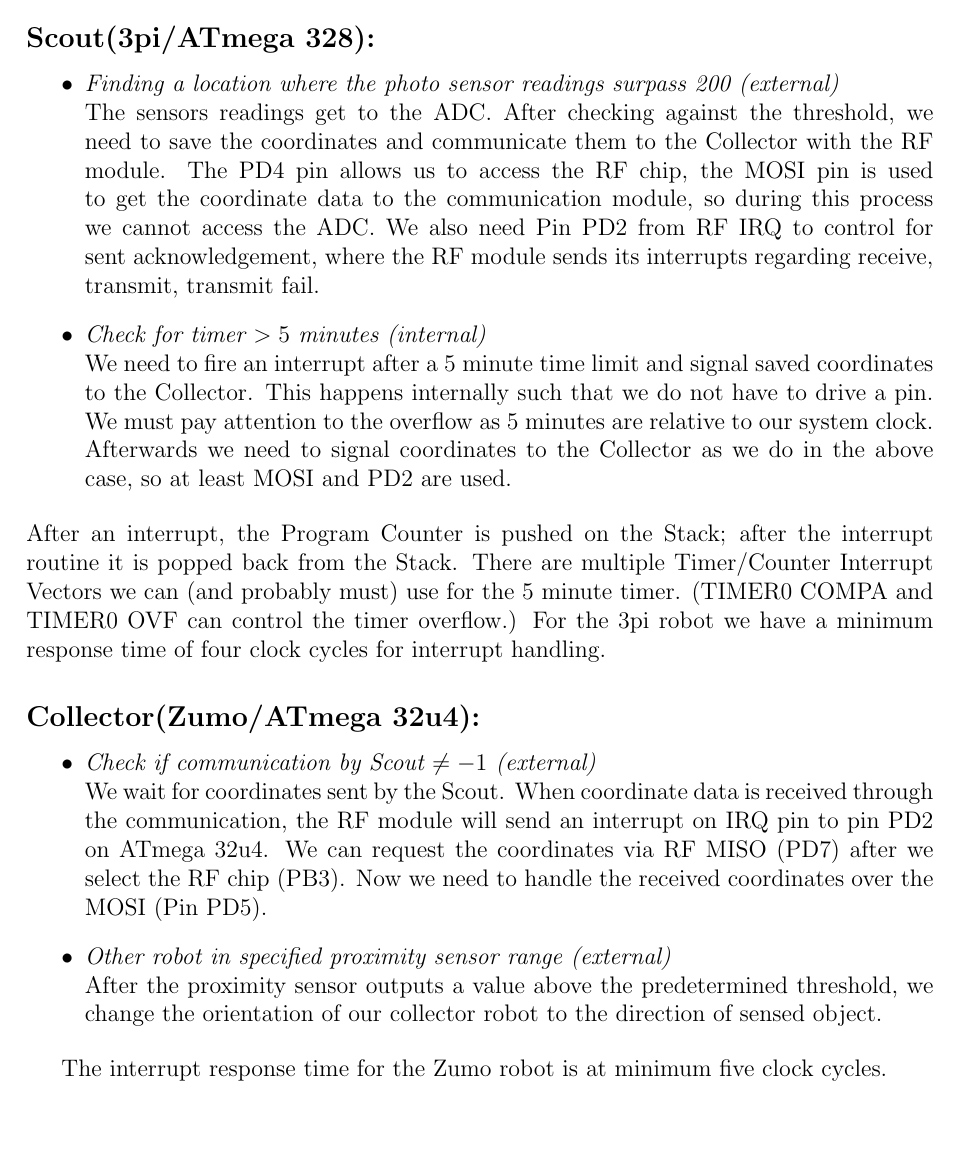
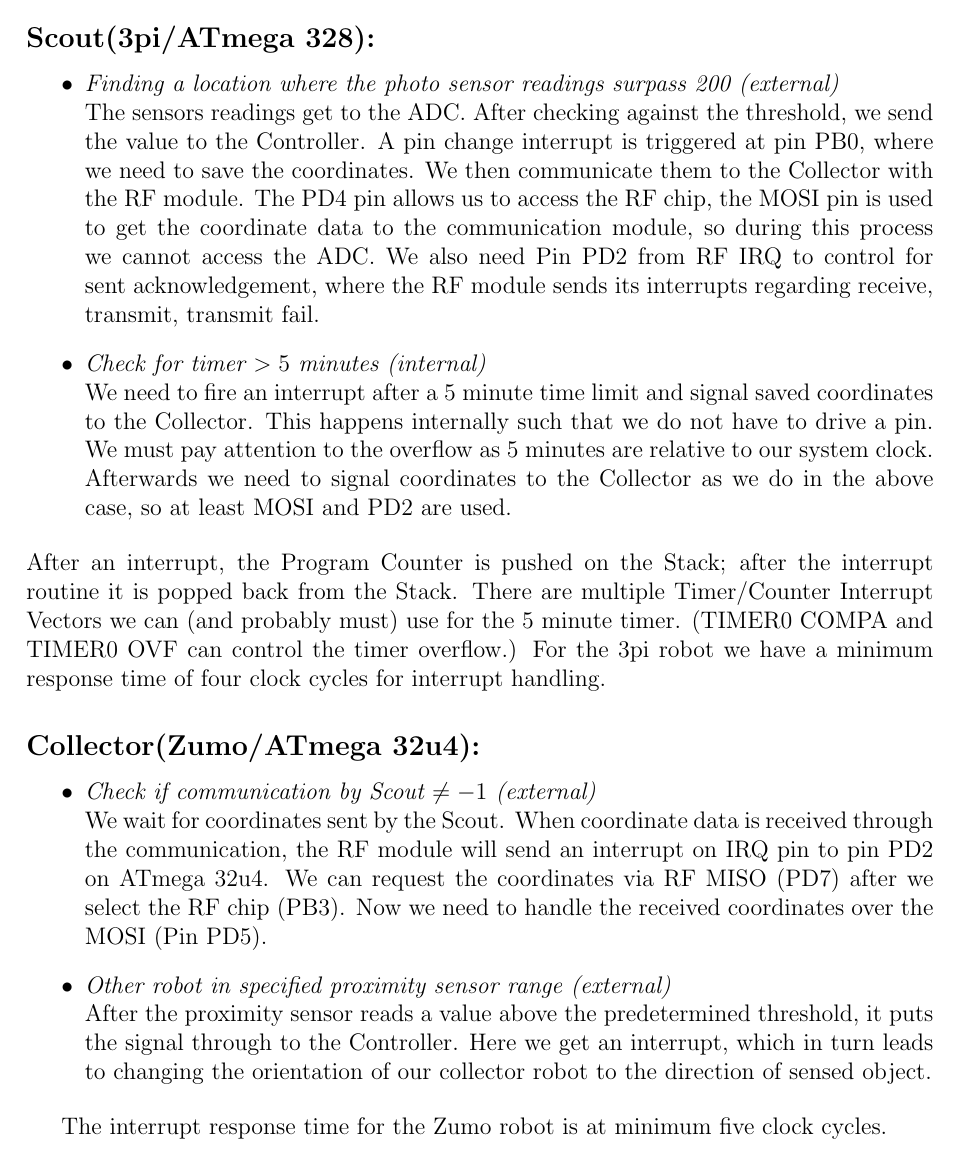
Before and after one commit to schaefer-dev/embeddedSystems, a LaTeX document (milestone1/tex/milestone1.tex): part of page 5 of 9, cut so that both start at the same text, the shorter picture padded with empty space. Compiled offline with pdfLaTeX.

Commit message:
Milestone1 Interrupts added pin pb0

```diff
--- a/milestone1/tex/milestone1.tex
+++ b/milestone1/tex/milestone1.tex
@@ -135,7 +135,7 @@
 \subsection*{Scout(3pi/ATmega 328):}
 \begin{itemize}
 \item \textit{Finding a location where the photo sensor readings surpass 200 (external)}\\
-The sensors readings get to the ADC. After checking against the threshold, we need to save the coordinates and communicate them to the Collector with the RF module. The PD4 pin allows us to access the RF chip, the MOSI pin is used to get the coordinate data to the communication module, so during this process we cannot access the ADC. We also need Pin PD2 from RF IRQ to control for sent acknowledgement, where the RF module sends its interrupts regarding receive, transmit, transmit fail.
+The sensors readings get to the ADC. After checking against the threshold, we send the value to the Controller. A pin change interrupt is triggered at pin PB0, where we need to save the coordinates. We then communicate them to the Collector with the RF module. The PD4 pin allows us to access the RF chip, the MOSI pin is used to get the coordinate data to the communication module, so during this process we cannot access the ADC. We also need Pin PD2 from RF IRQ to control for sent acknowledgement, where the RF module sends its interrupts regarding receive, transmit, transmit fail.
 \item \textit{Check for timer $> 5$ minutes (internal)}\\
 We need to fire an interrupt after a 5 minute time limit and signal saved coordinates to the Collector. This happens internally such that we do not have to drive a pin. We must pay attention to the overflow as 5 minutes are relative to our system clock.
 Afterwards we need to signal coordinates to the Collector as we do in the above case, so at least MOSI and PD2 are used.
@@ -151,7 +151,7 @@
 \item \textit{Check if communication by Scout $\neq -1$ (external)}\\
 We wait for coordinates sent by the Scout. When coordinate data is received through the communication, the RF module will send an interrupt on IRQ pin to pin PD2 on ATmega 32u4. We can request the coordinates via RF MISO (PD7) after we select the RF chip (PB3). Now we need to handle the received coordinates over the MOSI (Pin PD5).
 \item \textit{Other robot in specified proximity sensor range (external)}\\
-After the proximity sensor outputs a value above the predetermined threshold, we change the orientation of our collector robot to the direction of sensed object.
+After the proximity sensor reads a value above the predetermined threshold, it puts the signal through to the Controller. Here we get an interrupt, which in turn leads to changing the orientation of our collector robot to the direction of sensed object.
 \end{itemize}
 
 
```
